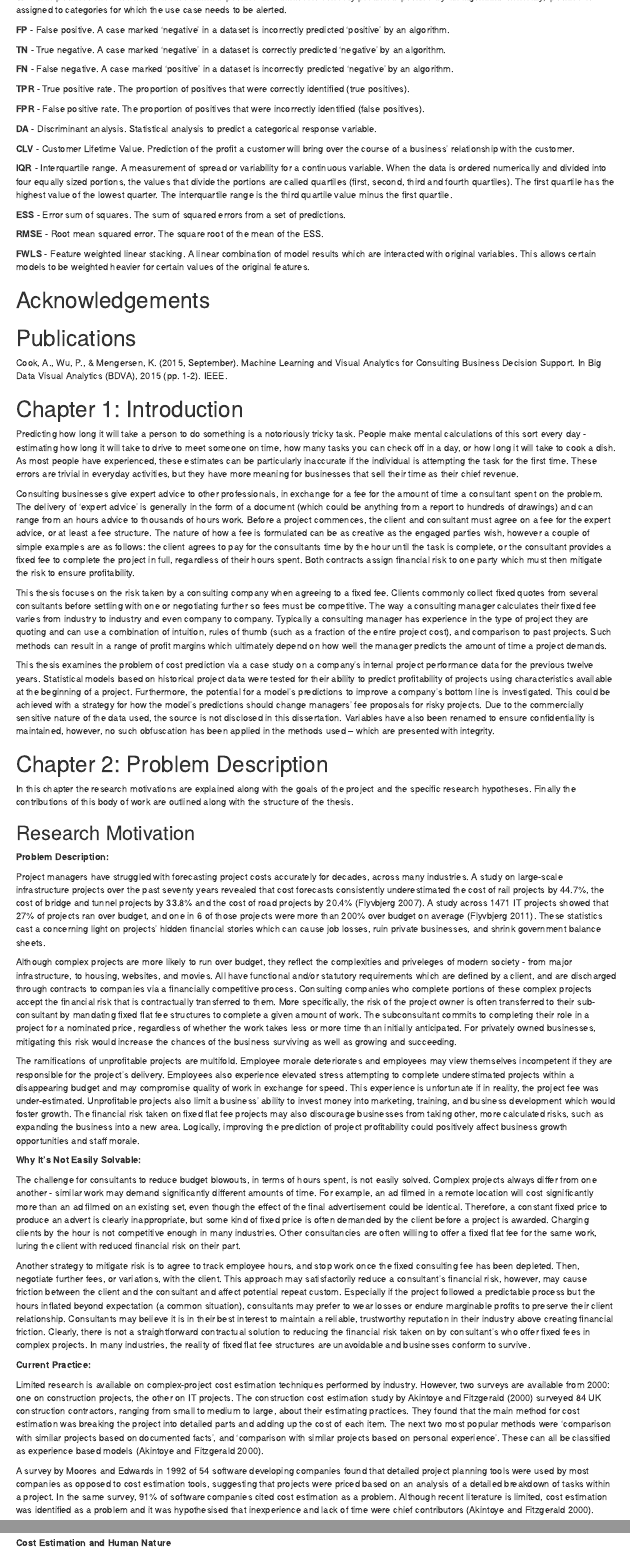
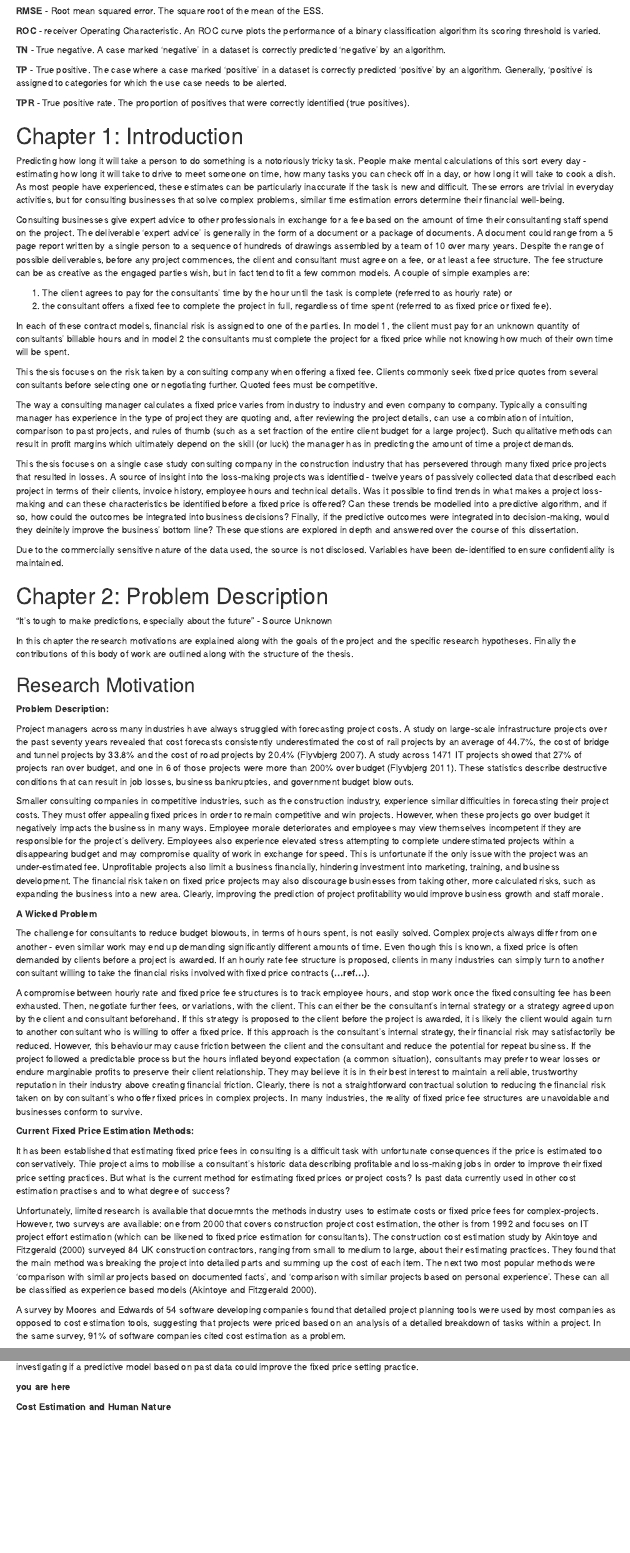
Before and after one commit to amycook/consult, an R Markdown document (finalwriteup/draft.rmd): the page in a window 1100 px wide, from 940 px down before the commit and from 1300 px down after it, and a second part further down, joined at a grey line. Rendered offline with R 4.5, knitr and Pandoc, with nearby package versions.

Commit message:
started dads corrections

```diff
--- a/finalwriteup/draft.rmd
+++ b/finalwriteup/draft.rmd
@@ -109,72 +137,59 @@ more work to be done on testing the user interface and user ailities further. co
+**RMSE** - Root mean squared error. The square root of the mean of the ESS.
 
 **ROC** - receiver Operating Characteristic. An ROC curve plots the performance of a binary classification algorithm its scoring threshold is varied.
 
-**AUC** - Area under the curve. In this project, the area refers to the area under an ROC curve. Areas greater than 0.5 indicate predictions performing better than random chance while an area of 1 indicates perfect predictions.
+**TN** - True negative. A case marked 'negative' in a dataset is correctly predicted 'negative' by an algorithm.
 
 **TP** - True positive. The case where a case marked 'positive' in a dataset is correctly predicted 'positive' by an algorithm. Generally, 'positive' is assigned to categories for which the use case needs to be alerted.
 
-**FP** - False positive. A case marked 'negative' in a dataset is incorrectly predicted 'positive' by an algorithm.
-
-**TN** - True negative. A case marked 'negative' in a dataset is correctly predicted 'negative' by an algorithm.
-
-**FN** - False negative. A case marked 'positive' in a dataset is incorrectly predicted 'negative' by an algorithm.
-
 **TPR** - True positive rate. The proportion of positives that were correctly identified (true positives).
 
-**FPR** - False positive rate. The proportion of positives that were incorrectly identified (false positives).
-
-**DA** - Discriminant analysis. Statistical analysis to predict a categorical response variable.
-
-**CLV** - Customer Lifetime Value. Prediction of the profit a customer will bring over the course of a business' relationship with the customer.
-
-**IQR** - Interquartile range. A measurement of spread or variability for a continuous variable. When the data is ordered numerically and divided into four equally sized portions, the values that divide the portions are called quartiles (first, second, third and fourth quartiles). The first quartile has the highest value of the lowest quarter. The interquartile range is the third quartile value minus the first quartile.
-
-**ESS** - Error sum of squares. The sum of squared errors from a set of predictions.
-
-**RMSE** - Root mean squared error. The square root of the mean of the ESS.
-
-**FWLS** - Feature weighted linear stacking. A linear combination of model results which are interacted with original variables. This allows certain models to be weighted heavier for certain values of the original features.
-
-
-# Acknowledgements
-
-# Publications
-
-Cook, A., Wu, P., & Mengersen, K. (2015, September). Machine Learning and Visual Analytics for Consulting Business Decision Support. In Big Data Visual Analytics (BDVA), 2015 (pp. 1-2). IEEE.
+
 
 # Chapter 1: Introduction
 
-Predicting how long it will take a person to do something is a notoriously tricky task. People make mental calculations of this sort every day - estimating how long it will take to drive to meet someone on time, how many tasks you can check off in a day, or how long it will take to cook a dish. As most people have experienced, these estimates can be particularly inaccurate if the individual is attempting the task for the first time. These errors are trivial in everyday activities, but they have more meaning for businesses that sell their time as their chief revenue.
-
-Consulting businesses give expert advice to other professionals, in exchange for a fee for the amount of time a consultant spent on the problem. The delivery of 'expert advice' is generally in the form of a document (which could be anything from a report to hundreds of drawings) and can range from an hours advice to thousands of hours work. Before a project commences, the client and consultant must agree on a fee for the expert advice, or at least a fee structure. The nature of how a fee is formulated can be as creative as the engaged parties wish, however a couple of simple examples are as follows: the client agrees to pay for the consultants time by the hour until the task is complete, or the consultant provides a fixed fee to complete the project in full, regardless of their hours spent. Both contracts assign financial risk to one party which must then mitigate the risk to ensure profitability.
-
-This thesis focuses on the risk taken by a consulting company when agreeing to a fixed fee. Clients commonly collect fixed quotes from several consultants before settling with one or negotiating further so fees must be competitive. The way a consulting manager calculates their fixed fee varies from industry to industry and even company to company. Typically a consulting manager has experience in the type of project they are quoting and can use a combination of intuition, rules of thumb (such as a fraction of the entire project cost), and comparison to past projects. Such methods can result in a range of profit margins which ultimately depend on how well the manager predicts the amount of time a project demands.
-
-This thesis examines the problem of cost prediction via a case study on a company's internal project performance data for the previous twelve years. Statistical models based on historical project data were tested for their ability to predict profitability of projects using characteristics available at the beginning of a project. Furthermore, the potential for a model's predictions to improve a company's bottom line is investigated. This could be achieved with a strategy for how the model's predictions should change managers' fee proposals for risky projects. Due to the commercially sensitive nature of the data used, the source is not disclosed in this dissertation. Variables have also been renamed to ensure confidentiality is maintained, however, no such obfuscation has been applied in the methods used – which are presented with integrity.
+Predicting how long it will take a person to do something is a notoriously tricky task. People make mental calculations of this sort every day - estimating how long it will take to drive to meet someone on time, how many tasks you can check off in a day, or how long it will take to cook a dish. As most people have experienced, these estimates can be particularly inaccurate if the task is new and difficult. These errors are trivial in everyday activities, but for consulting businesses that solve complex problems, similar time estimation errors determine their financial well-being.
+
+Consulting businesses give expert advice to other professionals in exchange for a fee based on the amount of time their consultanting staff spend on the project. The deliverable 'expert advice' is generally in the form of a document or a package of documents. A document could range from a 5 page report written by a single person to a sequence of hundreds of drawings assembled by a team of 10 over many years. Despite the range of possible deliverables, before any project commences, the client and consultant must agree on a fee, or at least a fee structure. The fee structure can be as creative as the engaged parties wish, but in fact tend to fit a few common models. A couple of simple examples are:
+
+1. The client agrees to pay for the consultants' time by the hour until the task is complete (referred to as hourly rate) or
+2. the consultant offers a fixed fee to complete the project in full, regardless of time spent (referred to as fixed price or fixed fee).
+
+In each of these contract models, financial risk is assigned to one of the parties. In model 1, the client must pay for an unknown quantity of consultants' billable hours and in model 2 the consultants must complete the project for a fixed price while not knowing how much of their own time will be spent.
+
+This thesis focuses on the risk taken by a consulting company when offering a fixed fee. Clients commonly seek fixed price quotes from several consultants before selecting one or negotiating further. Quoted fees must be competitive.
+
+The way a consulting manager calculates a fixed price varies from industry to industry and even company to company. Typically a consulting manager has experience in the type of project they are quoting and, after reviewing the project details, can use a combination of intuition, comparison to past projects, and rules of thumb (such as a set fraction of the entire client budget for a large project). Such qualitative methods can result in profit margins which ultimately depend on the skill (or luck) the manager has in predicting the amount of time a project demands.
+
+This thesis focuses on a single case study consulting company in the construction industry that has persevered through many fixed price projects that resulted in losses. A source of insight into the loss-making projects was identified - twelve years of passively collected data that described each project in terms of their clients, invoice history, employee hours and technical details. Was it possible to find trends in what makes a project loss-making and can these characteristics be identified before a fixed price is offered? Can these trends be modelled into a predictive algorithm, and if so, how could the outcomes be integrated into business decisions? Finally, if the predictive outcomes were integrated into decision-making, would they deinitely improve the business' bottom line? These questions are explored in depth and answered over the course of this dissertation.
+
+Due to the commercially sensitive nature of the data used, the source is not disclosed. Variables have been de-identified to ensure confidentiality is maintained.
 
 
 # Chapter 2: Problem Description
 
+“It’s tough to make predictions, especially about the future” - Source Unknown
+
 In this chapter the research motivations are explained along with the goals of the project and the specific research hypotheses. Finally the contributions of this body of work are outlined along with the structure of the thesis.
 
 ## Research Motivation
 
 **Problem Description:**
 
-Project managers have struggled with forecasting project costs accurately for decades, across many industries. A study on large-scale infrastructure projects over the past seventy years revealed that cost forecasts consistently underestimated the cost of rail projects by 44.7%, the cost of bridge and tunnel projects by 33.8% and the cost of road projects by 20.4% [@Flyvbjerg2007]. A study across 1471 IT projects showed that 27% of projects ran over budget, and one in 6 of those projects were more than 200% over budget on average [@Flyvbjerg2011]. These statistics cast a concerning light on projects' hidden financial stories which can cause job losses, ruin private businesses, and shrink government balance sheets.
-
-Although complex projects are more likely to run over budget, they reflect the complexities and priveleges of modern society - from major infrastructure, to housing, websites, and movies. All have functional and/or statutory requirements which are defined by a client, and are discharged through contracts to companies via a financially competitive process. Consulting companies who complete portions of these complex projects accept the financial risk that is contractually transferred to them. More specifically, the risk of the project owner is often transferred to their sub-consultant by mandating fixed flat fee structures to complete a given amount of work. The subconsultant commits to completing their role in a project for a nominated price, regardless of whether the work takes less or more time than initially anticipated. For privately owned businesses, mitigating this risk would increase the chances of the business surviving as well as growing and succeeding.
-
-The ramifications of unprofitable projects are multifold. Employee morale deteriorates and employees may view themselves incompetent if they are responsible for the project's delivery. Employees also experience elevated stress attempting to complete underestimated projects within a disappearing budget and may compromise quality of work in exchange for speed. This experience is unfortunate if in reality, the project fee was under-estimated. Unprofitable projects also limit a business' ability to invest money into marketing, training, and business development which would foster growth. The financial risk taken on fixed flat fee projects may also discourage businesses from taking other, more calculated risks, such as expanding the business into a new area. Logically, improving the prediction of project profitability could positively affect business growth opportunities and staff morale.
-
-**Why It's Not Easily Solvable:**
-
-The challenge for consultants to reduce budget blowouts, in terms of hours spent, is not easily solved. Complex projects always differ from one another - similar work may demand significantly different amounts of time. For example, an ad filmed in a remote location will cost significantly more than an ad filmed on an existing set, even though the effect of the final advertisement could be identical. Therefore, a constant fixed price to produce an advert is clearly inappropriate, but some kind of fixed price is often demanded by the client before a project is awarded. Charging clients by the hour is not competitive enough in many industries. Other consultancies are often willing to offer a fixed flat fee for the same work, luring the client with reduced financial risk on their part.
-
-Another strategy to mitigate risk is to agree to track employee hours, and stop work once the fixed consulting fee has been depleted. Then, negotiate further fees, or variations, with the client. This approach may satisfactorily reduce a consultant’s financial risk, however, may cause friction between the client and the consultant and affect potential repeat custom. Especially if the project followed a predictable process but the hours inflated beyond expectation (a common situation), consultants may prefer to wear losses or endure marginable profits to preserve their client relationship. Consultants may believe it is in their best interest to maintain a reliable, trustworthy reputation in their industry above creating financial friction. Clearly, there is not a straightforward contractual solution to reducing the financial risk taken on by consultant's who offer fixed fees in complex projects. In many industries, the reality of fixed flat fee structures are unavoidable and businesses conform to survive.
-
-**Current Practice:**
-
-Limited research is available on complex-project cost estimation techniques performed by industry. However, two surveys are available from 2000: one on construction projects, the other on IT projects. The construction cost estimation study by @Akintoye2000 surveyed 84 UK construction contractors, ranging from small to medium to large, about their estimating practices. They found that the main method for cost estimation was breaking the project into detailed parts and adding up the cost of each item. The next two most popular methods were 'comparison with similar projects based on documented facts', and 'comparison with similar projects based on personal experience'. These can all be classified as experience based models [@Akintoye2000].
-
-A survey by Moores and Edwards in 1992 of 54 software developing companies found that detailed project planning tools were used by most companies as opposed to cost estimation tools, suggesting that projects were priced based on an analysis of a detailed breakdown of tasks within a project. In the same survey, 91% of software companies cited cost estimation as a problem. Although recent literature is limited,  cost estimation was identified as a problem and it was hypothesised that inexperience and lack of time were chief contributors [@Akintoye2000].
+Project managers across many industries have always struggled with forecasting project costs. A study on large-scale infrastructure projects over the past seventy years revealed that cost forecasts consistently underestimated the cost of rail projects by an average of 44.7%, the cost of bridge and tunnel projects by 33.8% and the cost of road projects by 20.4% [@Flyvbjerg2007]. A study across 1471 IT projects showed that 27% of projects ran over budget, and one in 6 of those projects were more than 200% over budget [@Flyvbjerg2011]. These statistics describe destructive conditions that can result in job losses, business bankruptcies, and government budget blow outs.
+
+Smaller consulting companies in competitive industries, such as the construction industry, experience similar difficulties in forecasting their project costs. They must offer appealing fixed prices in order to remain competitive and win projects. However, when these projects go over budget it negatively impacts the business in many ways. Employee morale deteriorates and employees may view themselves incompetent if they are responsible for the project's delivery. Employees also experience elevated stress attempting to complete underestimated projects within a disappearing budget and may compromise quality of work in exchange for speed. This is unfortunate if the only issue with the project was an under-estimated fee. Unprofitable projects also limit a business financially, hindering investment into marketing, training, and business development. The financial risk taken on fixed price projects may also discourage businesses from taking other, more calculated risks, such as expanding the business into a new area. Clearly, improving the prediction of project profitability would improve business growth and staff morale.
+
+**A Wicked Problem**
+
+The challenge for consultants to reduce budget blowouts, in terms of hours spent, is not easily solved. Complex projects always differ from one another - even similar work may end up demanding significantly different amounts of time. Even though this is known, a fixed price is often demanded by clients before a project is awarded. If an hourly rate fee structure is proposed, clients in many industries can simply turn to another consultant willing to take the financial risks involved with fixed price contracts **(...ref...)**.
+
+A compromise between hourly rate and fixed price fee structures is to track employee hours, and stop work once the fixed consulting fee has been exhausted. Then, negotiate further fees, or variations, with the client. This can either be the consultant's internal strategy or a strategy agreed upon by the client and consultant beforehand. If this strategy is proposed to the client before the project is awarded, it is likely the client would again turn to another consultant who is willing to offer a fixed price. If this approach is the consultant's internal strategy, their financial risk may satisfactorily be reduced. However, this behaviour may cause friction between the client and the consultant and reduce the potential for repeat business. If the project followed a predictable process but the hours inflated beyond expectation (a common situation), consultants may prefer to wear losses or endure marginable profits to preserve their client relationship. They may believe it is in their best interest to maintain a reliable, trustworthy reputation in their industry above creating financial friction. Clearly, there is not a straightforward contractual solution to reducing the financial risk taken on by consultant's who offer fixed prices in complex projects. In many industries, the reality of fixed price fee structures are unavoidable and businesses conform to survive.
+
+**Current Fixed Price Estimation Methods:**
+
+It has been established that estimating fixed price fees in consulting is a difficult task with unfortunate consequences if the price is estimated too conservatively. Thie project aims to mobilise a consultant's historic data describing profitable and loss-making jobs in order to improve their fixed price setting practices. But what is the current method for estimating fixed prices or project costs? Is past data currently used in other cost estimation practises and to what degree of success?
+
+Unfortunately, limited research is available that docuemnts the methods industry uses to estimate costs or fixed price fees for complex-projects. However, two surveys are available: one from 2000 that covers construction project cost estimation, the other is from 1992 and focuses on IT project effort estimation (which can be likened to fixed price estimation for consultants). The construction cost estimation study by @Akintoye2000 surveyed 84 UK construction contractors, ranging from small to medium to large, about their estimating practices. They found that the main method was breaking the project into detailed parts and summing up the cost of each item. The next two most popular methods were 'comparison with similar projects based on documented facts', and 'comparison with similar projects based on personal experience'. These can all be classified as experience based models [@Akintoye2000].
+
+A survey by Moores and Edwards of 54 software developing companies found that detailed project planning tools were used by most companies as opposed to cost estimation tools, suggesting that projects were priced based on an analysis of a detailed breakdown of tasks within a project. In the same survey, 91% of software companies cited cost estimation as a problem.
@@ -181,3 +201,7 @@ A survey by Moores and Edwards in 1992 of 54 software developing companies found
+**you are here**
+
+
+
 
 **Cost Estimation and Human Nature**
 
```
Also changed, not shown: finalwriteup/draft.rmd (51 more changed lines).
